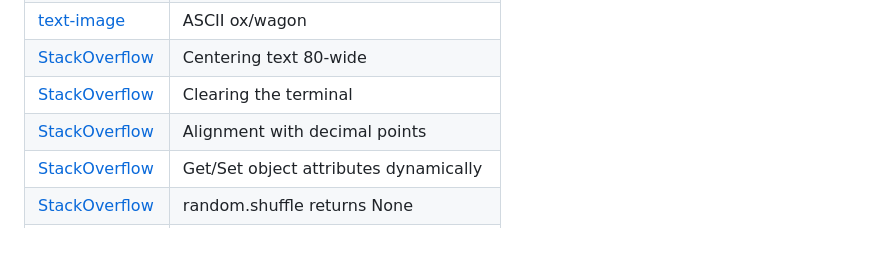
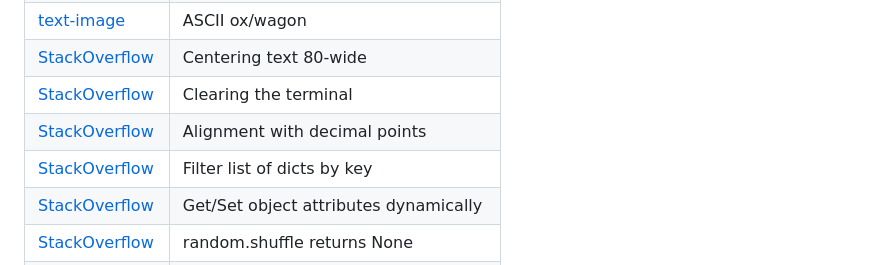
Before and after one commit to TravelTimN/oregon-trail-python, a Markdown page: README.md, the part around the change. Rendered like a GitHub page; blank space fills up the shorter version.

Commit message:
Add credits to README for Issue #2

```diff
--- a/README.md
+++ b/README.md
@@ -774,6 +774,7 @@ arriving in Oregon as a carpenter, and **triple** points for arriving as a farme
 | [StackOverflow](https://stackoverflow.com/a/45391019) | Centering text 80-wide |
 | [StackOverflow](https://stackoverflow.com/a/2084628) | Clearing the terminal |
 | [StackOverflow](https://stackoverflow.com/a/44423183) | Alignment with decimal points |
+| [StackOverflow](https://stackoverflow.com/a/25373204) | Filter list of dicts by key |
 | [StackOverflow](https://stackoverflow.com/a/2612615) | Get/Set object attributes dynamically |
 | [StackOverflow](https://stackoverflow.com/questions/17649875/why-does-random-shuffle-return-none) | random.shuffle returns None |
 | [StackOverflow](https://stackoverflow.com/a/41852266) | Trades: randomize with weights/ratios |
```
